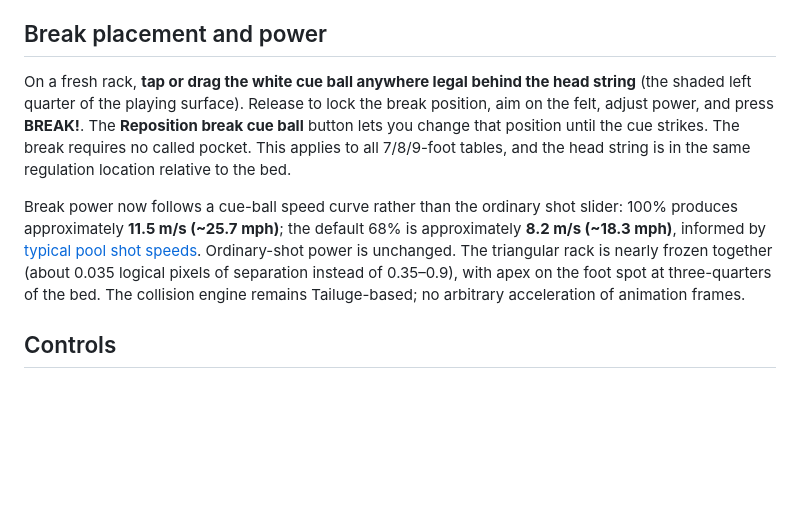
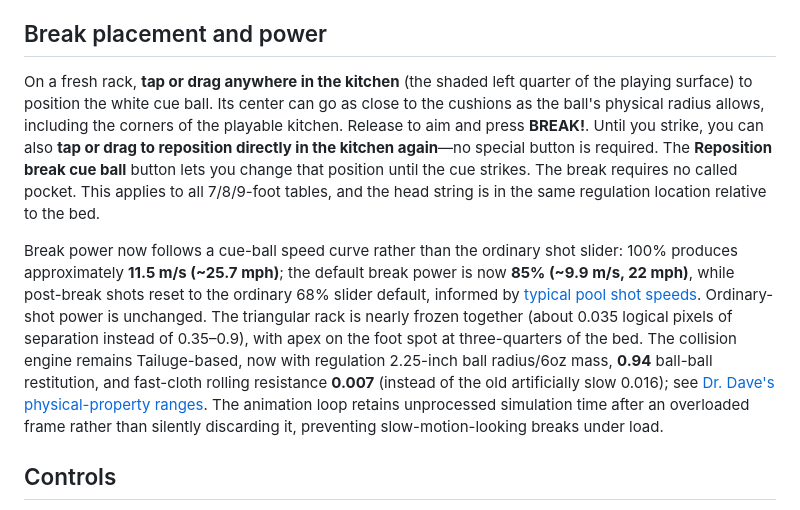
Before and after one commit to subiki/squatchpool, a Markdown page: README.md, the part around the change. GitHub-like rendering; blank space fills up the shorter version.

Commit message:
docs: legal full kitchen placement, calibrated ball/cloth collision and smooth break rendering

```diff
--- a/README.md
+++ b/README.md
@@ -44,9 +44,9 @@ The **ball, pocket mouths, cushion facings, and pocket shelves retain the same p
 
 ## Break placement and power
 
-On a fresh rack, **tap or drag the white cue ball anywhere legal behind the head string** (the shaded left quarter of the playing surface). Release to lock the break position, aim on the felt, adjust power, and press **BREAK!**. The **Reposition break cue ball** button lets you change that position until the cue strikes. The break requires no called pocket. This applies to all 7/8/9-foot tables, and the head string is in the same regulation location relative to the bed.
+On a fresh rack, **tap or drag anywhere in the kitchen** (the shaded left quarter of the playing surface) to position the white cue ball. Its center can go as close to the cushions as the ball's physical radius allows, including the corners of the playable kitchen. Release to aim and press **BREAK!**. Until you strike, you can also **tap or drag to reposition directly in the kitchen again**—no special button is required. The **Reposition break cue ball** button lets you change that position until the cue strikes. The break requires no called pocket. This applies to all 7/8/9-foot tables, and the head string is in the same regulation location relative to the bed.
 
-Break power now follows a cue-ball speed curve rather than the ordinary shot slider: 100% produces approximately **11.5 m/s (~25.7 mph)**; the default 68% is approximately **8.2 m/s (~18.3 mph)**, informed by [typical pool shot speeds](https://drdavepoolinfo.com/faq/speed/typical/). Ordinary-shot power is unchanged. The triangular rack is nearly frozen together (about 0.035 logical pixels of separation instead of 0.35–0.9), with apex on the foot spot at three-quarters of the bed. The collision engine remains Tailuge-based; no arbitrary acceleration of animation frames.
+Break power now follows a cue-ball speed curve rather than the ordinary shot slider: 100% produces approximately **11.5 m/s (~25.7 mph)**; the default break power is now **85% (~9.9 m/s, 22 mph)**, while post-break shots reset to the ordinary 68% slider default, informed by [typical pool shot speeds](https://drdavepoolinfo.com/faq/speed/typical/). Ordinary-shot power is unchanged. The triangular rack is nearly frozen together (about 0.035 logical pixels of separation instead of 0.35–0.9), with apex on the foot spot at three-quarters of the bed. The collision engine remains Tailuge-based, now with regulation 2.25-inch ball radius/6oz mass, **0.94** ball-ball restitution, and fast-cloth rolling resistance **0.007** (instead of the old artificially slow 0.016); see [Dr. Dave's physical-property ranges](https://drdavepoolinfo.com/faq/physics/physical-properties/). The animation loop retains unprocessed simulation time after an overloaded frame rather than silently discarding it, preventing slow-motion-looking breaks under load.
 
 ## Controls
 
```
